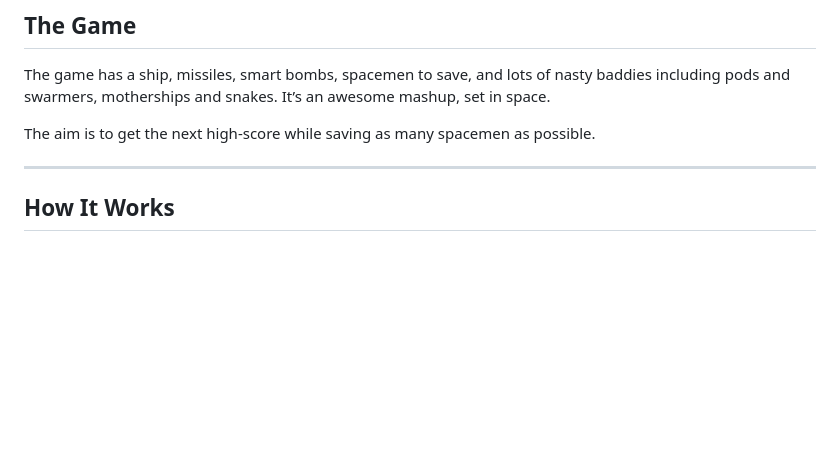
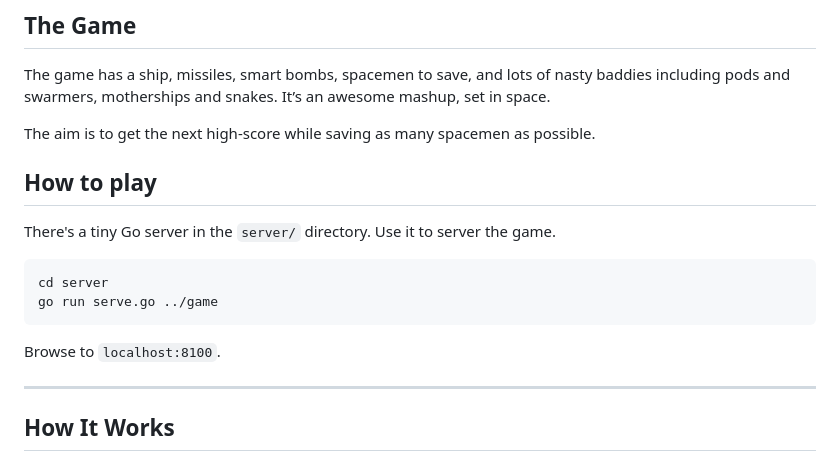
Before and after one commit to sambeau/space-awesome, a Markdown page: README.md, the part around the change. Drawn GitHub-style; blank space fills up the shorter version.

Commit message:
Add 'How to play' section in README
Added instructions for running the game server.

````diff
--- a/README.md
+++ b/README.md
@@ -20,6 +20,17 @@ It turns out that you can get quite far—modern Javascript is *fast*!
 The game has a ship, missiles, smart bombs, spacemen to save, and lots of nasty baddies including pods and swarmers, motherships and snakes. It’s an awesome mashup, set in space.
 
 The aim is to get the next high-score while saving as many spacemen as possible.
+
+## How to play
+
+There's a tiny Go server in the ``server/`` directory. Use it to server the game.
+
+```
+cd server
+go run serve.go ../game
+```
+
+Browse to ``localhost:8100``.
 
 ---
 
````
